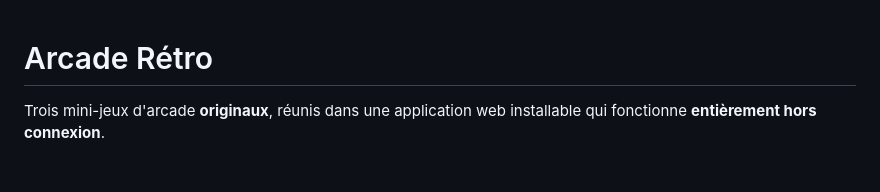
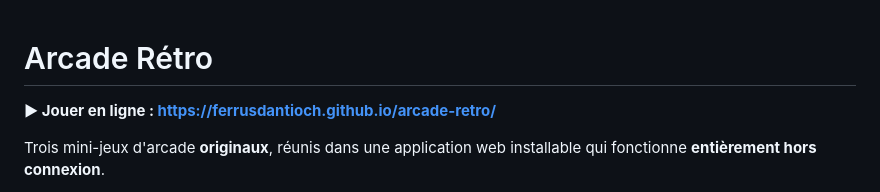
Before and after one commit to FerrusDantioch/arcade-retro, a Markdown page: README.md, the part around the change. Drawn GitHub-style; blank space fills up the shorter version.

Commit message:
Ajouter le lien de jeu en ligne dans le README
Le dépôt étant publié sur GitHub Pages, on donne l'adresse directement en
haut du fichier pour que le lien soit visible sans avoir à chercher.

Co-Authored-By: Claude Opus 5 <noreply@anthropic.com>

```diff
--- a/README.md
+++ b/README.md
@@ -1,4 +1,6 @@
 # Arcade Rétro
+
+**▶ Jouer en ligne : https://ferrusdantioch.github.io/arcade-retro/**
 
 Trois mini-jeux d'arcade **originaux**, réunis dans une application web installable
 qui fonctionne **entièrement hors connexion**.
```
